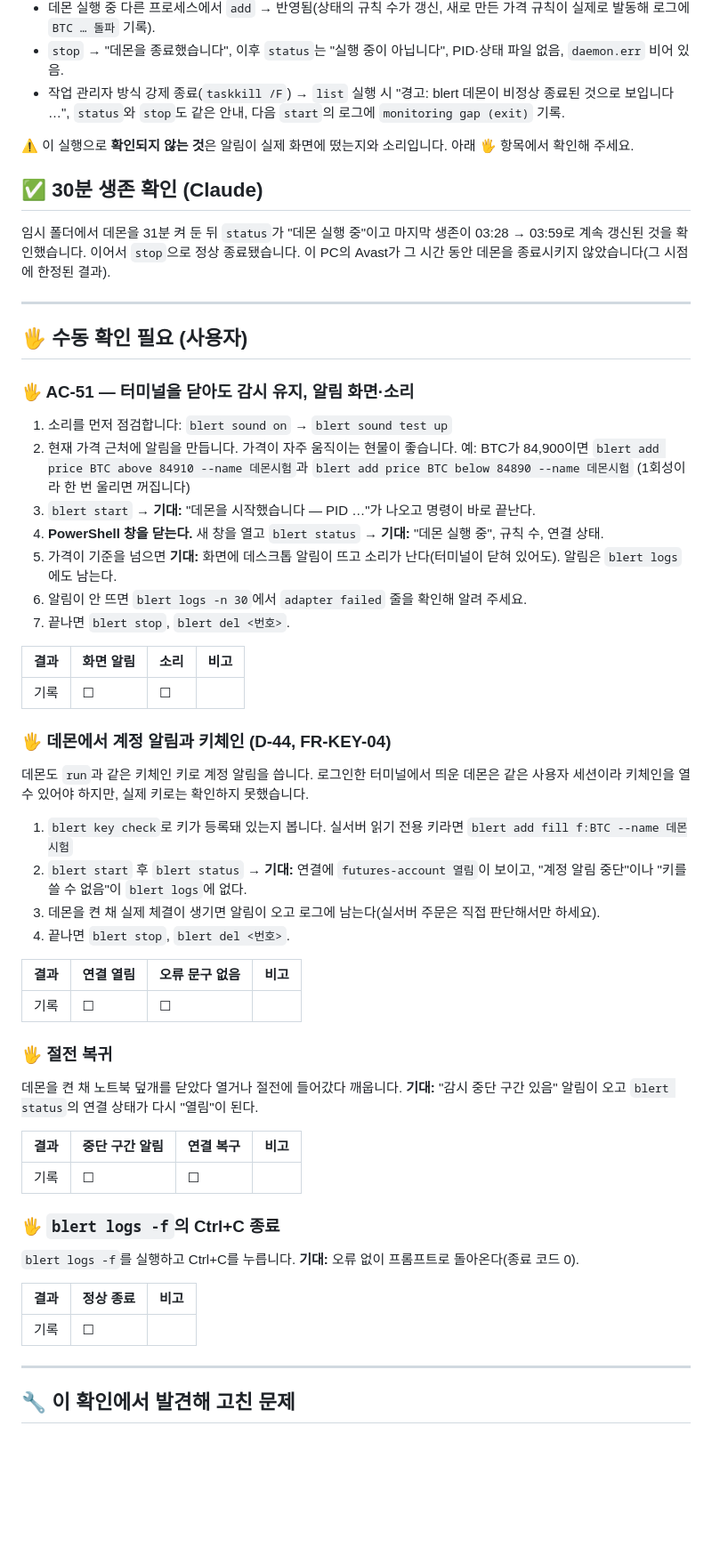
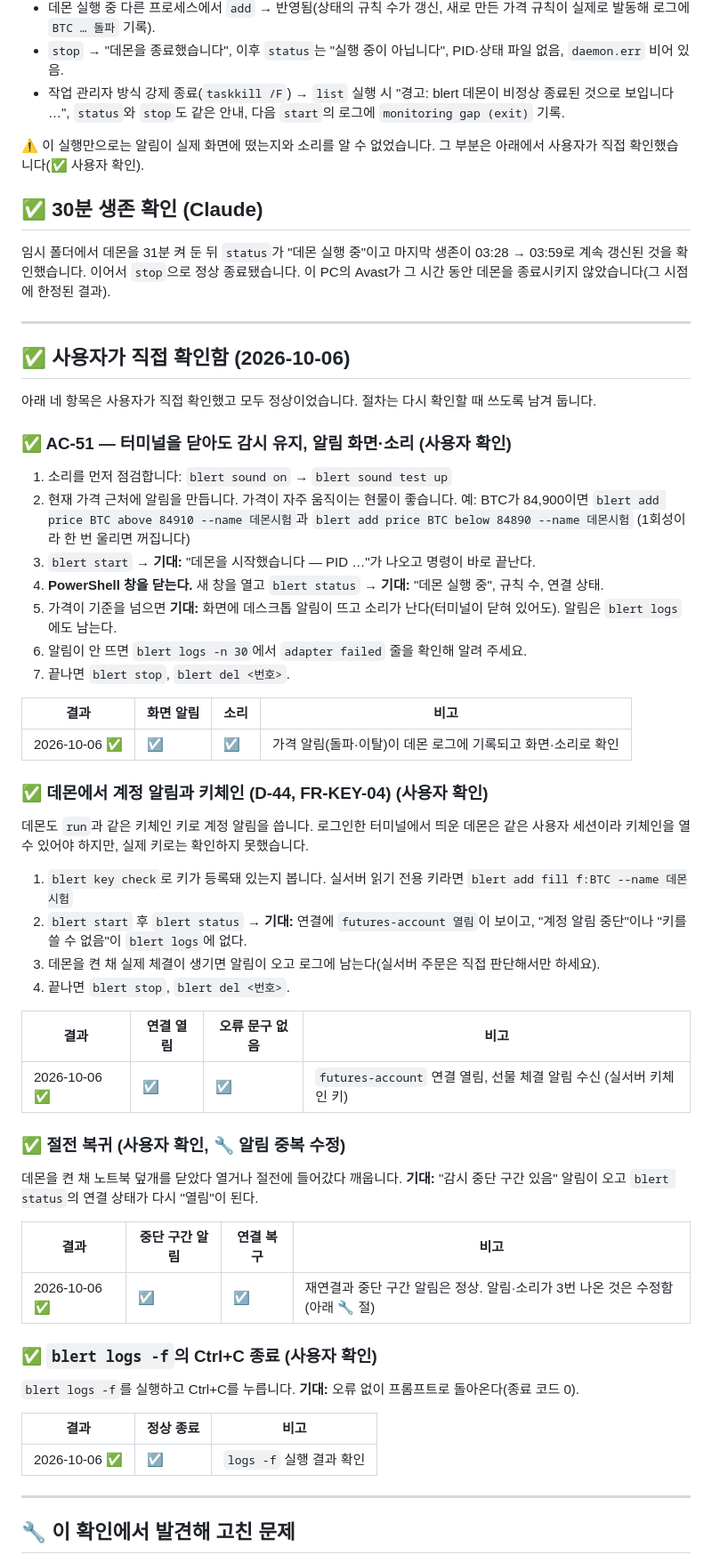
Before and after one commit to eungangkim/Blert, a Markdown page: MANUAL_CHECKS.md, the part around one of its changes. Shown at 89% size. Rendered like a GitHub page; blank space fills up the shorter version.

Commit message:
docs: v0.4 수동 확인 상세 항목도 확인 결과로 갱신
Co-Authored-By: Claude Sonnet 5.5 <noreply@anthropic.com>

```diff
--- a/MANUAL_CHECKS.md
+++ b/MANUAL_CHECKS.md
@@ -268,16 +268,18 @@ blert는 이를 피하는 방식(`-EncodedCommand`·WinRT 미사용)으로 알
 - `stop` → "데몬을 종료했습니다", 이후 `status`는 "실행 중이 아닙니다", PID·상태 파일 없음, `daemon.err` 비어 있음.
 - 작업 관리자 방식 강제 종료(`taskkill /F`) → `list` 실행 시 "경고: blert 데몬이 비정상 종료된 것으로 보입니다 …", `status`와 `stop`도 같은 안내, 다음 `start`의 로그에 `monitoring gap (exit)` 기록.
 
-⚠️ 이 실행으로 **확인되지 않는 것**은 알림이 실제 화면에 떴는지와 소리입니다. 아래 🖐️ 항목에서 확인해 주세요.
+⚠️ 이 실행만으로는 알림이 실제 화면에 떴는지와 소리를 알 수 없었습니다. 그 부분은 아래에서 사용자가 직접 확인했습니다(✅ 사용자 확인).
 
 ## ✅ 30분 생존 확인 (Claude)
 임시 폴더에서 데몬을 31분 켜 둔 뒤 `status`가 "데몬 실행 중"이고 마지막 생존이 03:28 → 03:59로 계속 갱신된 것을 확인했습니다. 이어서 `stop`으로 정상 종료됐습니다. 이 PC의 Avast가 그 시간 동안 데몬을 종료시키지 않았습니다(그 시점에 한정된 결과).
 
 ---
 
-## 🖐️ 수동 확인 필요 (사용자)
+## ✅ 사용자가 직접 확인함 (2026-10-06)
 
-### 🖐️ AC-51 — 터미널을 닫아도 감시 유지, 알림 화면·소리
+아래 네 항목은 사용자가 직접 확인했고 모두 정상이었습니다. 절차는 다시 확인할 때 쓰도록 남겨 둡니다.
+
+### ✅ AC-51 — 터미널을 닫아도 감시 유지, 알림 화면·소리 (사용자 확인)
 1. 소리를 먼저 점검합니다: `blert sound on` → `blert sound test up`
 2. 현재 가격 근처에 알림을 만듭니다. 가격이 자주 움직이는 현물이 좋습니다. 예: BTC가 84,900이면 `blert add price BTC above 84910 --name 데몬시험`과 `blert add price BTC below 84890 --name 데몬시험` (1회성이라 한 번 울리면 꺼집니다)
 3. `blert start` → **기대:** "데몬을 시작했습니다 — PID …"가 나오고 명령이 바로 끝난다.
@@ -288,9 +290,9 @@ blert는 이를 피하는 방식(`-EncodedCommand`·WinRT 미사용)으로 알
 
 | 결과 | 화면 알림 | 소리 | 비고 |
 | --- | --- | --- | --- |
-| 기록 | ☐ | ☐ | |
+| 2026-10-06 ✅ | ☑ | ☑ | 가격 알림(돌파·이탈)이 데몬 로그에 기록되고 화면·소리로 확인 |
 
-### 🖐️ 데몬에서 계정 알림과 키체인 (D-44, FR-KEY-04)
+### ✅ 데몬에서 계정 알림과 키체인 (D-44, FR-KEY-04) (사용자 확인)
 데몬도 `run`과 같은 키체인 키로 계정 알림을 씁니다. 로그인한 터미널에서 띄운 데몬은 같은 사용자 세션이라 키체인을 열 수 있어야 하지만, 실제 키로는 확인하지 못했습니다.
 1. `blert key check`로 키가 등록돼 있는지 봅니다. 실서버 읽기 전용 키라면 `blert add fill f:BTC --name 데몬시험`
 2. `blert start` 후 `blert status` → **기대:** 연결에 `futures-account 열림`이 보이고, "계정 알림 중단"이나 "키를 쓸 수 없음"이 `blert logs`에 없다.
@@ -299,21 +301,21 @@ blert는 이를 피하는 방식(`-EncodedCommand`·WinRT 미사용)으로 알
 
 | 결과 | 연결 열림 | 오류 문구 없음 | 비고 |
 | --- | --- | --- | --- |
-| 기록 | ☐ | ☐ | |
+| 2026-10-06 ✅ | ☑ | ☑ | `futures-account` 연결 열림, 선물 체결 알림 수신 (실서버 키체인 키) |
 
-### 🖐️ 절전 복귀
+### ✅ 절전 복귀 (사용자 확인, 🔧 알림 중복 수정)
 데몬을 켠 채 노트북 덮개를 닫았다 열거나 절전에 들어갔다 깨웁니다. **기대:** "감시 중단 구간 있음" 알림이 오고 `blert status`의 연결 상태가 다시 "열림"이 된다.
 
 | 결과 | 중단 구간 알림 | 연결 복구 | 비고 |
 | --- | --- | --- | --- |
-| 기록 | ☐ | ☐ | |
+| 2026-10-06 ✅ | ☑ | ☑ | 재연결과 중단 구간 알림은 정상. 알림·소리가 3번 나온 것은 수정함(아래 🔧 절) |
 
-### 🖐️ `blert logs -f`의 Ctrl+C 종료
+### ✅ `blert logs -f`의 Ctrl+C 종료 (사용자 확인)
 `blert logs -f`를 실행하고 Ctrl+C를 누릅니다. **기대:** 오류 없이 프롬프트로 돌아온다(종료 코드 0).
 
 | 결과 | 정상 종료 | 비고 |
 | --- | --- | --- |
-| 기록 | ☐ | |
+| 2026-10-06 ✅ | ☑ | `logs -f` 실행 결과 확인 |
 
 ---
 
```
Also changed, not shown: other parts of MANUAL_CHECKS.md (+1 -1 lines).
